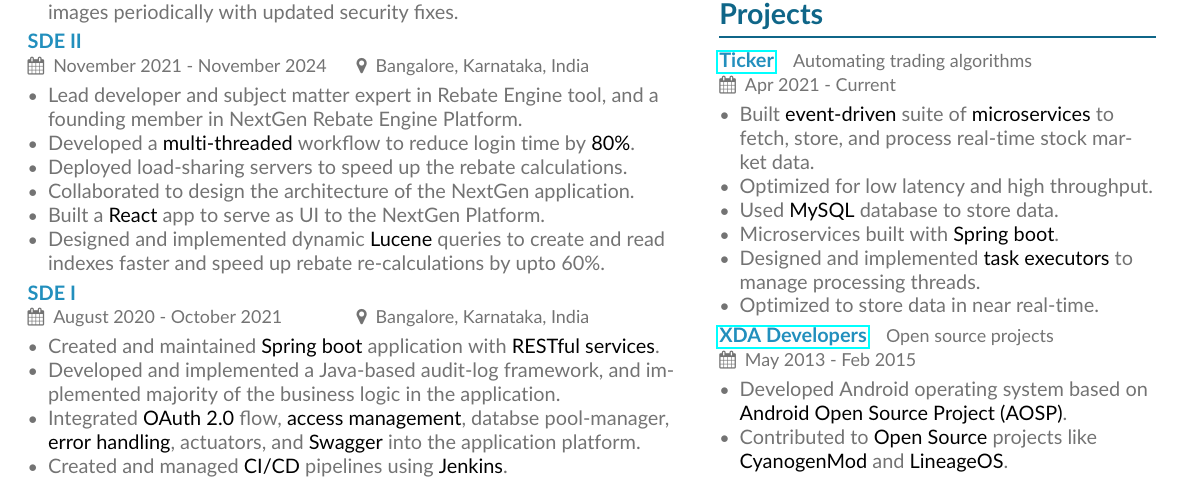
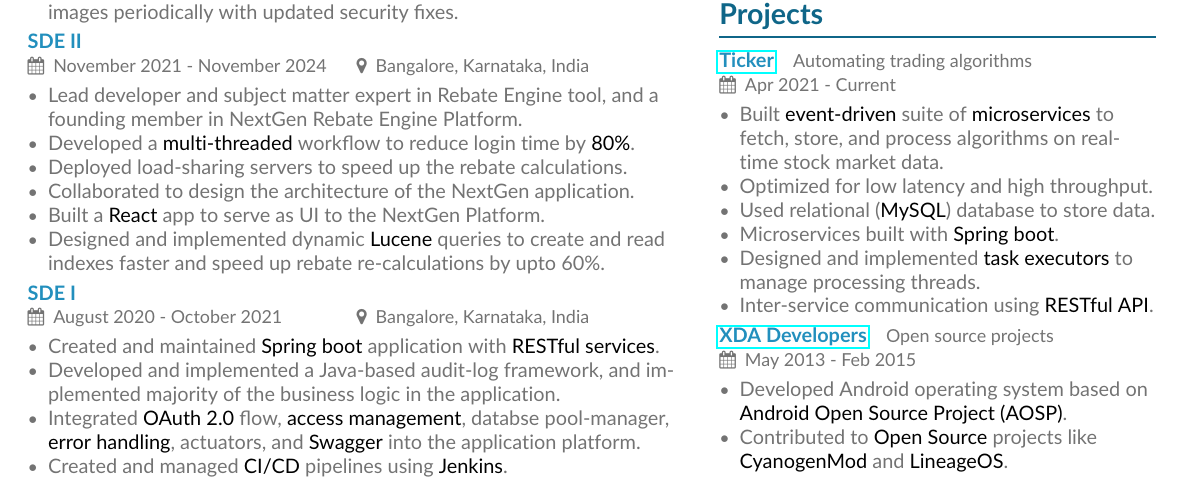
Before and after one commit to rharshit/Resume, a LaTeX CV (Base/main.tex, which reads Base/page1sidebar.tex): part of the page, cut so that both start at the same text. Compiled offline with pdfLaTeX.

Commit message:
Update project descriptions and improve clarity in page1sidebar.tex

```diff
--- a/Base/page1sidebar.tex
+++ b/Base/page1sidebar.tex
@@ -8,12 +8,12 @@
 \eventsubheader{\href{https://github.com/rharshit/ticker}{Ticker}}{Automating trading algorithms}
 \eventdateplace{Apr 2021 - Current}{}
 \begin{itemize}
-  \item Built \imp{event-driven} suite of \imp{microservices} to fetch, store, and process real-time stock market data.
+  \item Built \imp{event-driven} suite of \imp{microservices} to fetch, store, and process algorithms on real-time stock market data.
   \item Optimized for low latency and high throughput.
-  \item Used \imp{MySQL} database to store data.
+  \item Used relational (\imp{MySQL}) database to store data.
   \item Microservices built with \imp{Spring boot}.
   \item Designed and implemented \imp{task executors} to manage processing threads.
-  \item Optimized to store data in near real-time.
+  \item Inter-service communication using \imp{RESTful API}.
  \end{itemize}
 
  \eventsubheader{\href{https://forum.xda-developers.com/m/rharshit.4745111/}{XDA Developers}}{Open source projects}
```
Also changed, not shown: Base/Resume-Harshit_Raghuvanshi.pdf, Base/main.pdf.
